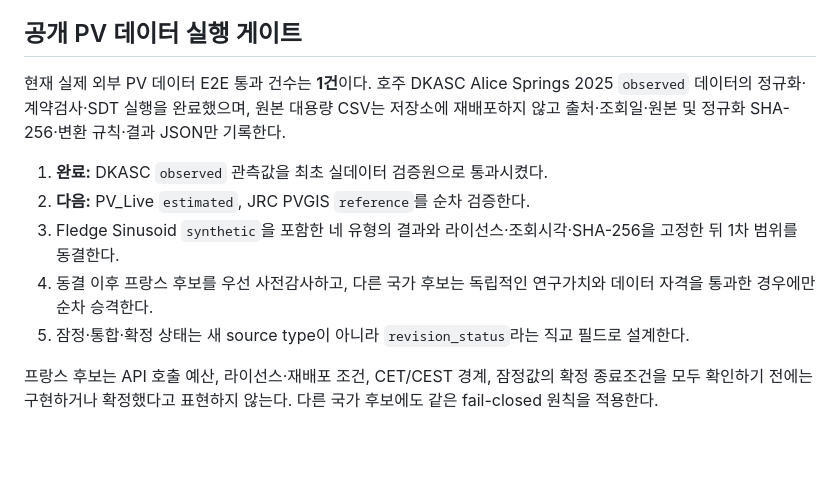
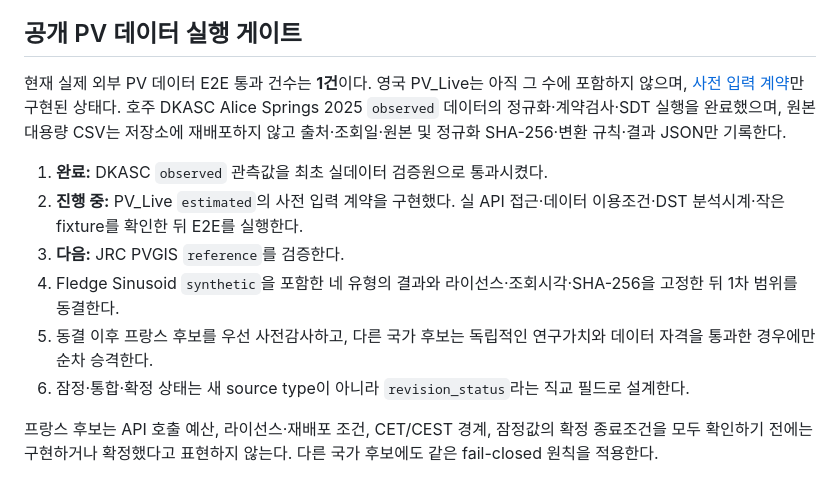
Before and after one commit to heechan9/fabguard-ai, a Markdown page: ROADMAP.md, the part around the change. Drawn GitHub-style; blank space fills up the shorter version.

Commit message:
Gate PV_Live live execution

```diff
--- a/ROADMAP.md
+++ b/ROADMAP.md
@@ -160,15 +160,16 @@ in-process filter plugin은 아직 수행하지 않았다.** 자세한 경계는
 
 ## 공개 PV 데이터 실행 게이트
 
-현재 실제 외부 PV 데이터 E2E 통과 건수는 **1건**이다. 호주 DKASC Alice Springs 2025
+현재 실제 외부 PV 데이터 E2E 통과 건수는 **1건**이다. 영국 PV_Live는 아직 그 수에 포함하지 않으며, [사전 입력 계약](docs/PVLIVE_ADAPTER_CONTRACT.md)만 구현된 상태다. 호주 DKASC Alice Springs 2025
 `observed` 데이터의 정규화·계약검사·SDT 실행을 완료했으며, 원본 대용량 CSV는 저장소에
 재배포하지 않고 출처·조회일·원본 및 정규화 SHA-256·변환 규칙·결과 JSON만 기록한다.
 
 1. **완료:** DKASC `observed` 관측값을 최초 실데이터 검증원으로 통과시켰다.
-2. **다음:** PV_Live `estimated`, JRC PVGIS `reference`를 순차 검증한다.
-3. Fledge Sinusoid `synthetic`을 포함한 네 유형의 결과와 라이선스·조회시각·SHA-256을 고정한 뒤 1차 범위를 동결한다.
-4. 동결 이후 프랑스 후보를 우선 사전감사하고, 다른 국가 후보는 독립적인 연구가치와 데이터 자격을 통과한 경우에만 순차 승격한다.
-5. 잠정·통합·확정 상태는 새 source type이 아니라 `revision_status`라는 직교 필드로 설계한다.
+2. **진행 중:** PV_Live `estimated`의 사전 입력 계약을 구현했다. 실 API 접근·데이터 이용조건·DST 분석시계·작은 fixture를 확인한 뒤 E2E를 실행한다.
+3. **다음:** JRC PVGIS `reference`를 검증한다.
+4. Fledge Sinusoid `synthetic`을 포함한 네 유형의 결과와 라이선스·조회시각·SHA-256을 고정한 뒤 1차 범위를 동결한다.
+5. 동결 이후 프랑스 후보를 우선 사전감사하고, 다른 국가 후보는 독립적인 연구가치와 데이터 자격을 통과한 경우에만 순차 승격한다.
+6. 잠정·통합·확정 상태는 새 source type이 아니라 `revision_status`라는 직교 필드로 설계한다.
 
 프랑스 후보는 API 호출 예산, 라이선스·재배포 조건, CET/CEST 경계, 잠정값의 확정 종료조건을 모두 확인하기 전에는 구현하거나 확정했다고 표현하지 않는다. 다른 국가 후보에도 같은 fail-closed 원칙을 적용한다.
 
```
